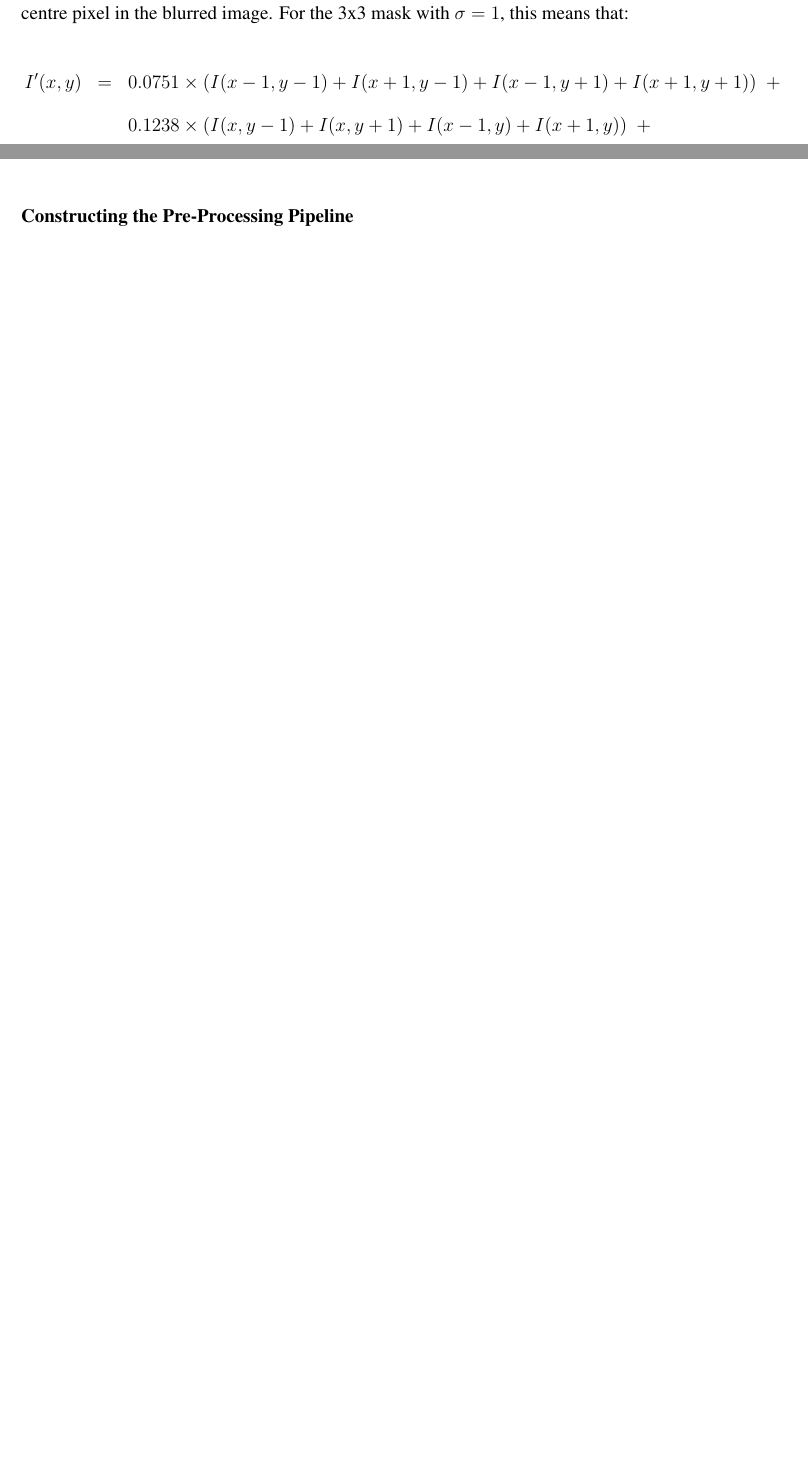
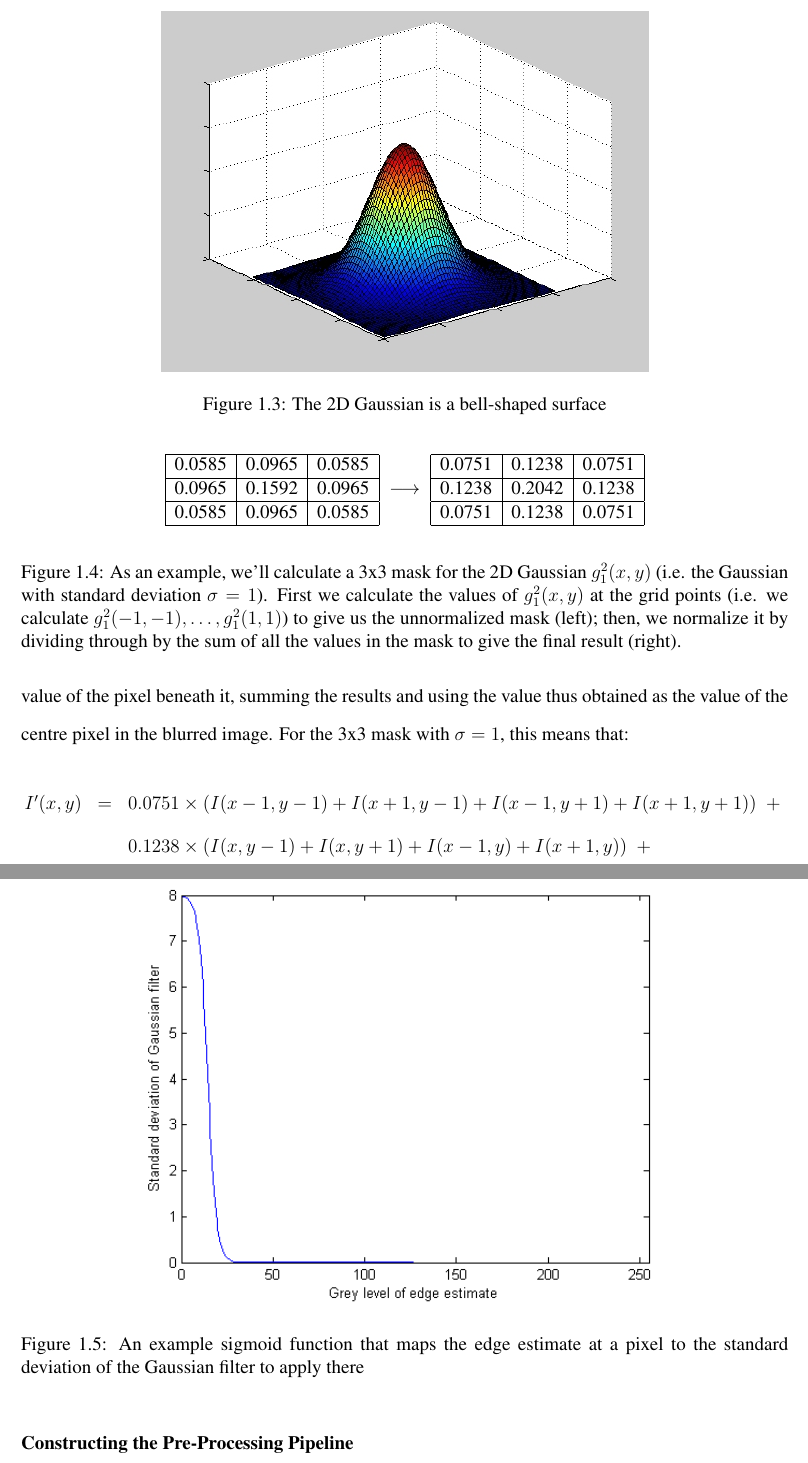
Before and after one commit to sgolodetz/thesis, a LaTeX thesis (thesis.tex, which reads segmentation.tex): two parts of pages 7 and 9 of 12 before the commit and two parts of pages 7 and 10 of 13 after it, joined at a grey line, cut at the place of the change, the shorter picture padded with empty space. Compiled offline with pdfLaTeX.

Commit message:
Added a couple of figures to the watershed/waterfall chapter.
git-svn-id: svn://edison.comlab.ox.ac.uk/res07/stug/thesis@22 3591cd54-c1f5-49d0-bbe8-c111502d3865

```diff
--- a/segmentation.tex
+++ b/segmentation.tex
@@ -69,3 +69,5 @@ The graph of the 1D Gaussian is the familiar bell curve; the 2D version is a bel
 
-% TODO: Figure here
+%---
+\stufigex{height=8cm}{segmentation-watershed-gaussian2d.png}{The 2D Gaussian is a bell-shaped surface}{fig:segmentation-watershed-gaussian2d}{t}
+%---
 
@@ -73,5 +75,31 @@ Using this for image blurring involves forming a symmetric mask (see Figure~\ref
 
-% TODO: Figure here
+%---
+\begin{figure}[t]
+\begin{center}
+\begin{tabular}{|c|c|c|}
+\hline
+0.0585 & 0.0965 & 0.0585 \\
+\hline
+0.0965 & 0.1592 & 0.0965 \\
+\hline
+0.0585 & 0.0965 & 0.0585 \\
+\hline
+\end{tabular}%
+$\;\; \longrightarrow \;\;$%
+\begin{tabular}{|c|c|c|}
+\hline
+0.0751 & 0.1238 & 0.0751 \\
+\hline
+0.1238 & 0.2042 & 0.1238 \\
+\hline
+0.0751 & 0.1238 & 0.0751 \\
+\hline
+\end{tabular}
+\end{center}
+\caption{As an example, we'll calculate a 3x3 mask for the 2D Gaussian $g_1^2(x,y)$ (i.e. the Gaussian with standard deviation $\sigma = 1$). First we calculate the values of $g_1^2(x,y)$ at the grid points (i.e. we calculate $g_1^2(-1,-1), \ldots, g_1^2(1,1)$) to give us the unnormalized mask (left); then, we normalize it by dividing through by the sum of all the values in the mask to give the final result (right).}
+\label{fig:segmentation-watershed-gaussianmask}
+\end{figure}
+%---
 
 The actual blurring is performed by \emph{convolving} an image $I$ with the mask to form a new image $I'$. Letting $M_\sigma^{3,3}$ be the 3x3 mask, this is written as $I' = I \otimes M_\sigma^{3,3}$. Convolution means overlaying the mask on each pixel of the image in turn, multiplying the value of each pixel in the mask by the value of the pixel beneath it, summing the results and using the value thus obtained as the value of the centre pixel in the blurred image. For the 3x3 mask with $\sigma = 1$, this means that:
 %
@@ -126,5 +154,7 @@ a function which starts off at nearly $8$ when $x = 0$, then drops off rapidly t
 
-% TODO: Figure here
+%---
+\stufigex{height=10cm}{segmentation-watershed-sigmoid.png}{An example sigmoid function that maps the edge estimate at a pixel to the standard deviation of the Gaussian filter to apply there}{fig:segmentation-watershed-sigmoid}{t}
+%---
 
 SVGF produces good results when used in combination with normal Gaussian filtering: in particular, performing a small amount of Gaussian filtering followed by running the image through the spatially-variant filter works well. This is described further in \textbf{Constructing the Pre-Processing Pipeline}, below.
 
```
Also changed, not shown: segmentation-watershed-gaussian2d.png (added), segmentation-watershed-sigmoid.png (added), segmentation.tex (6 more changed lines).
